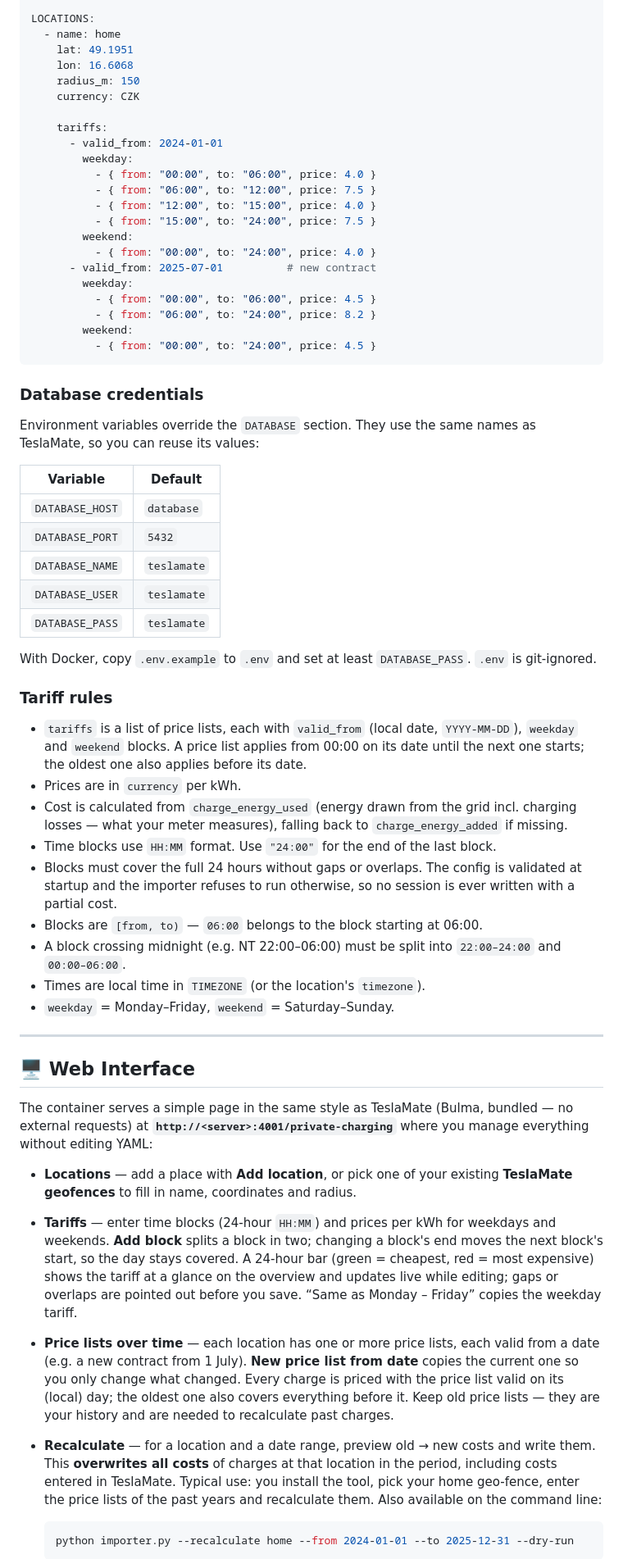
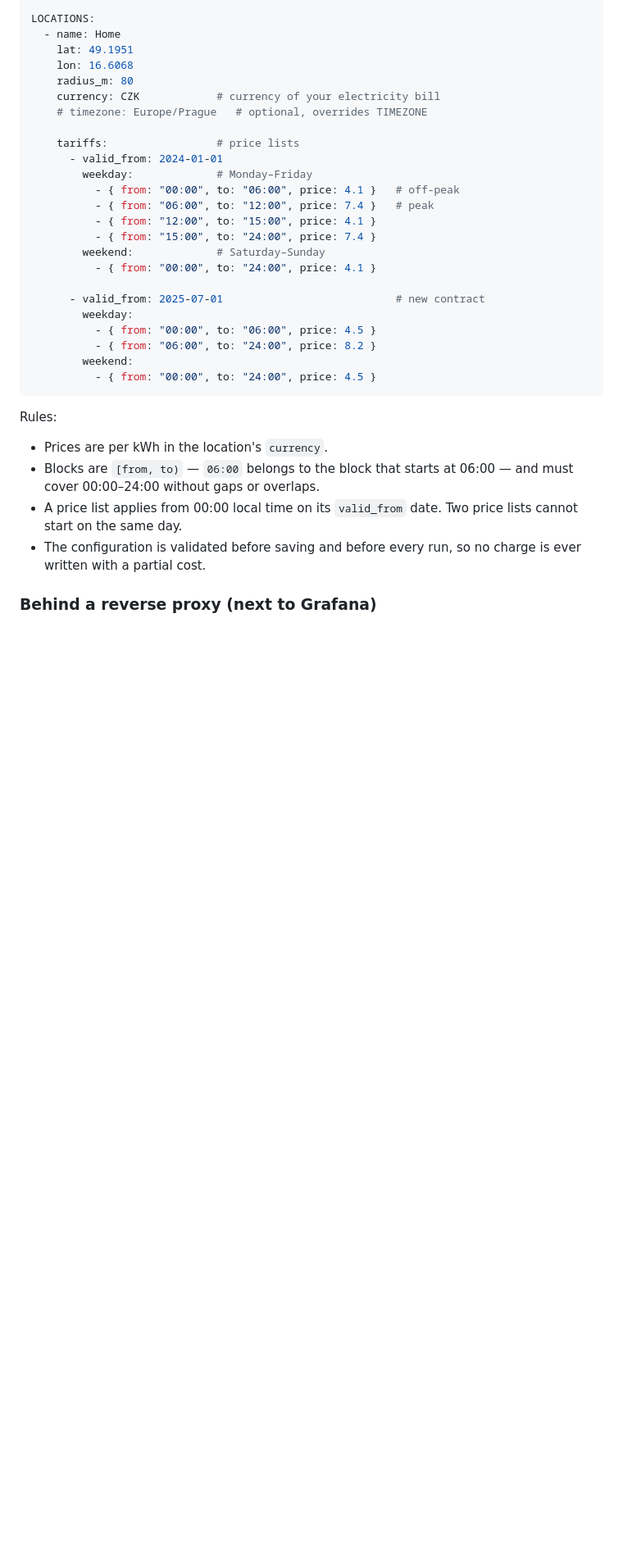
Before and after one commit to kalich5/teslamate-private-charging-costs, a Markdown page: README.md, the part around one of its changes. Shown at 82% size. Rendered like a GitHub page; blank space fills up the shorter version.

````diff
--- a/README.md
+++ b/README.md
@@ -84,21 +149,23 @@ DATABASE:
 
 LOCATIONS:
-  - name: home
+  - name: Home
     lat: 49.1951
     lon: 16.6068
-    radius_m: 150
-    currency: CZK
+    radius_m: 80
+    currency: CZK            # currency of your electricity bill
+    # timezone: Europe/Prague   # optional, overrides TIMEZONE
 
-    tariffs:
+    tariffs:                 # price lists
       - valid_from: 2024-01-01
-        weekday:
-          - { from: "00:00", to: "06:00", price: 4.0 }
-          - { from: "06:00", to: "12:00", price: 7.5 }
-          - { from: "12:00", to: "15:00", price: 4.0 }
-          - { from: "15:00", to: "24:00", price: 7.5 }
-        weekend:
-          - { from: "00:00", to: "24:00", price: 4.0 }
-      - valid_from: 2025-07-01          # new contract
+        weekday:             # Monday–Friday
+          - { from: "00:00", to: "06:00", price: 4.1 }   # off-peak
+          - { from: "06:00", to: "12:00", price: 7.4 }   # peak
+          - { from: "12:00", to: "15:00", price: 4.1 }
+          - { from: "15:00", to: "24:00", price: 7.4 }
+        weekend:             # Saturday–Sunday
+          - { from: "00:00", to: "24:00", price: 4.1 }
+
+      - valid_from: 2025-07-01                           # new contract
         weekday:
           - { from: "00:00", to: "06:00", price: 4.5 }
           - { from: "06:00", to: "24:00", price: 8.2 }
@@ -106,44 +173,12 @@ LOCATIONS:
           - { from: "00:00", to: "24:00", price: 4.5 }
 ```
 
-### Database credentials
+Rules:
 
-Environment variables override the `DATABASE` section. They use the same names as TeslaMate, so you can reuse its values:
+- Prices are per kWh in the location's `currency`.
+- Blocks are `[from, to)` — `06:00` belongs to the block that starts at 06:00 — and must cover 00:00–24:00 without gaps or overlaps.
+- A price list applies from 00:00 local time on its `valid_from` date. Two price lists cannot start on the same day.
+- The configuration is validated before saving and before every run, so no charge is ever written with a partial cost.
 
-| Variable | Default |
-|---|---|
-| `DATABASE_HOST` | `database` |
-| `DATABASE_PORT` | `5432` |
-| `DATABASE_NAME` | `teslamate` |
-| `DATABASE_USER` | `teslamate` |
-| `DATABASE_PASS` | `teslamate` |
+### Behind a reverse proxy (next to Grafana)
 
-With Docker, copy `.env.example` to `.env` and set at least `DATABASE_PASS`. `.env` is git-ignored.
-
-### Tariff rules
-
-- `tariffs` is a list of price lists, each with `valid_from` (local date, `YYYY-MM-DD`), `weekday` and `weekend` blocks. A price list applies from 00:00 on its date until the next one starts; the oldest one also applies before its date.
-- Prices are in `currency` per kWh.
-- Cost is calculated from `charge_energy_used` (energy drawn from the grid incl. charging losses — what your meter measures), falling back to `charge_energy_added` if missing.
-- Time blocks use `HH:MM` format. Use `"24:00"` for the end of the last block.
-- Blocks must cover the full 24 hours without gaps or overlaps. The config is validated at startup and the importer refuses to run otherwise, so no session is ever written with a partial cost.
-- Blocks are `[from, to)` — `06:00` belongs to the block starting at 06:00.
-- A block crossing midnight (e.g. NT 22:00–06:00) must be split into `22:00–24:00` and `00:00–06:00`.
-- Times are local time in `TIMEZONE` (or the location's `timezone`).
-- `weekday` = Monday–Friday, `weekend` = Saturday–Sunday.
-
----
-
-## 🖥 Web Interface
-
-The container serves a simple page in the same style as TeslaMate (Bulma, bundled — no external requests) at **`http://<server>:4001/private-charging`** where you manage everything without editing YAML:
-
-- **Locations** — add a place with **Add location**, or pick one of your existing **TeslaMate geofences** to fill in name, coordinates and radius.
-- **Tariffs** — enter time blocks (24-hour `HH:MM`) and prices per kWh for weekdays and weekends. **Add block** splits a block in two; changing a block's end moves the next block's start, so the day stays covered. A 24-hour bar (green = cheapest, red = most expensive) shows the tariff at a glance on the overview and updates live while editing; gaps or overlaps are pointed out before you save. “Same as Monday – Friday” copies the weekday tariff.
-- **Price lists over time** — each location has one or more price lists, each valid from a date (e.g. a new contract from 1 July). **New price list from date** copies the current one so you only change what changed. Every charge is priced with the price list valid on its (local) day; the oldest one also covers everything before it. Keep old price lists — they are your history and are needed to recalculate past charges.
-- **Recalculate** — for a location and a date range, preview old → new costs and write them. This **overwrites all costs** of charges at that location in the period, including costs entered in TeslaMate. Typical use: you install the tool, pick your home geo-fence, enter the price lists of the past years and recalculate them. Also available on the command line:
-
-  ```bash
-  python importer.py --recalculate home --from 2024-01-01 --to 2025-12-31 --dry-run
-  ```
-
````
Also changed, not shown: other parts of README.md (+220 -177 lines), docs/locations.png (added), docs/price-list.png (added), docs/recalculate.png (added).
